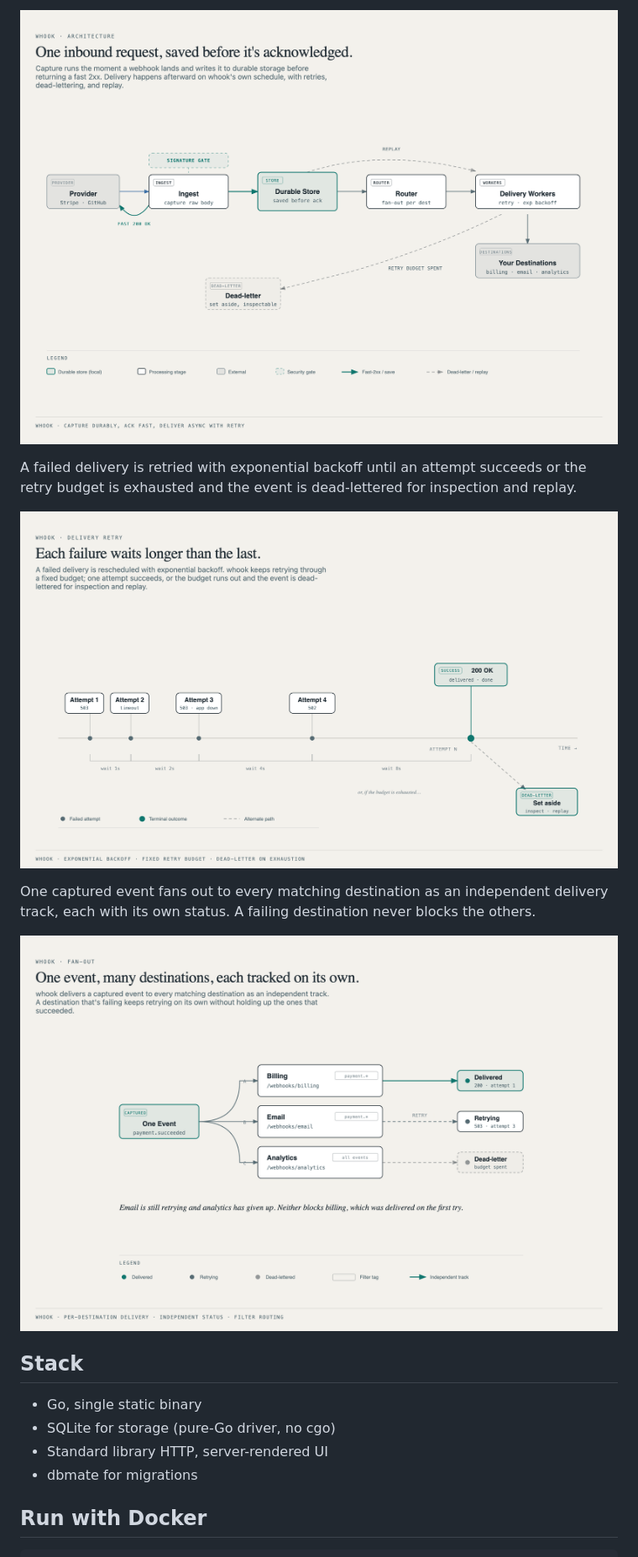
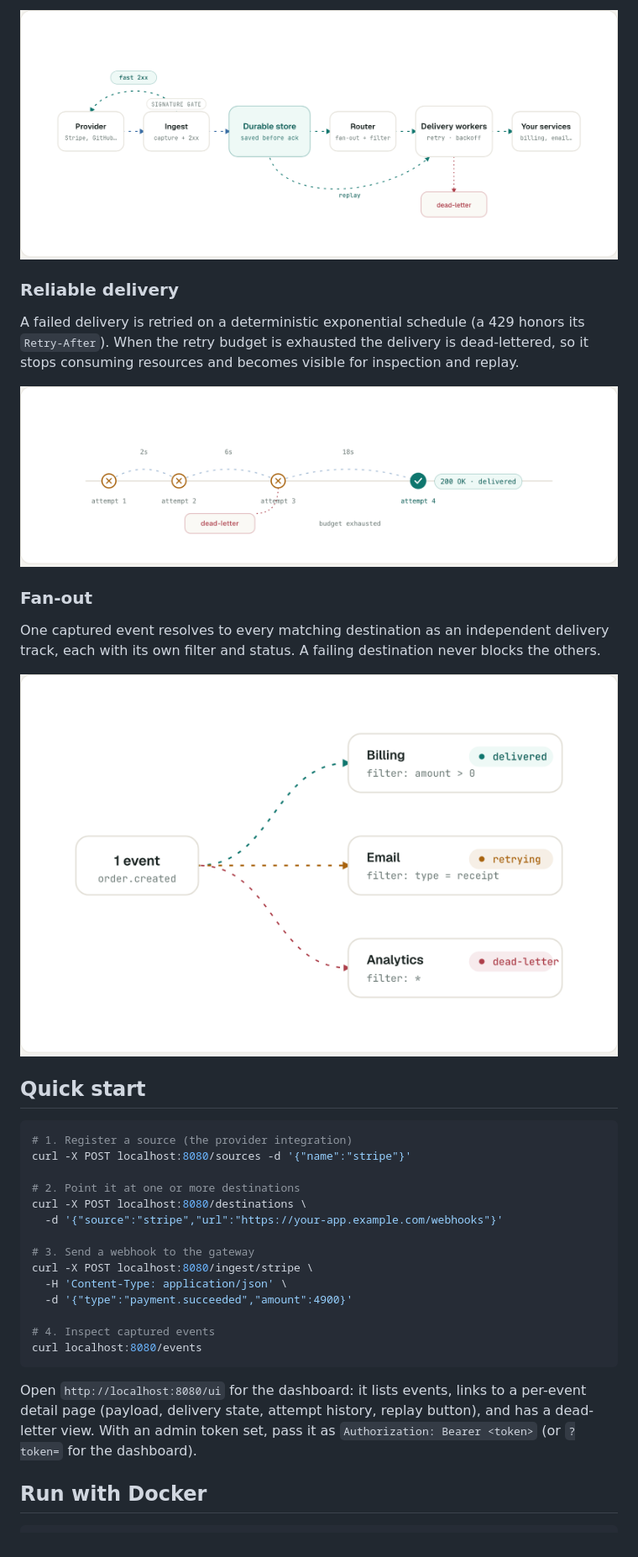
Before and after one commit to edaywalid/whook, a Markdown page: README.md, the part around one of its changes. Shown at 84% size. Rendered like a GitHub page; pictures changed too: docs/diagrams/assets/architecture.png, docs/diagrams/assets/fan-out.png, docs/diagrams/assets/retry-timeline.png.

Commit message:
Regenerate README diagrams from coded visuals and restructure the README

````diff
--- a/README.md
+++ b/README.md
@@ -59,11 +60,15 @@ and replay.
 
-A failed delivery is retried with exponential backoff until an attempt succeeds
-or the retry budget is exhausted and the event is dead-lettered for inspection
-and replay.
+### Reliable delivery
 
-![Retry timeline: attempts fail with growing backoff gaps until one succeeds or the budget runs out and the event is dead-lettered](docs/diagrams/assets/retry-timeline.png)
+A failed delivery is retried on a deterministic exponential schedule (a 429 honors
+its `Retry-After`). When the retry budget is exhausted the delivery is dead-lettered,
+so it stops consuming resources and becomes visible for inspection and replay.
 
-One captured event fans out to every matching destination as an independent
-delivery track, each with its own status. A failing destination never blocks the
+![A failed delivery is retried with growing backoff gaps until one returns 200, or the budget is exhausted and it is dead-lettered](docs/diagrams/assets/retry-timeline.png)
+
+### Fan-out
+
+One captured event resolves to every matching destination as an independent delivery
+track, each with its own filter and status. A failing destination never blocks the
 others.
 
@@ -71,10 +76,27 @@ others.
 
-## Stack
+## Quick start
 
-- Go, single static binary
-- SQLite for storage (pure-Go driver, no cgo)
-- Standard library HTTP, server-rendered UI
-- dbmate for migrations
+```sh
+# 1. Register a source (the provider integration)
+curl -X POST localhost:8080/sources -d '{"name":"stripe"}'
+
+# 2. Point it at one or more destinations
+curl -X POST localhost:8080/destinations \
+  -d '{"source":"stripe","url":"https://your-app.example.com/webhooks"}'
+
+# 3. Send a webhook to the gateway
+curl -X POST localhost:8080/ingest/stripe \
+  -H 'Content-Type: application/json' \
+  -d '{"type":"payment.succeeded","amount":4900}'
+
+# 4. Inspect captured events
+curl localhost:8080/events
+```
+
+Open `http://localhost:8080/ui` for the dashboard: it lists events, links to a
+per-event detail page (payload, delivery state, attempt history, replay button),
+and has a dead-letter view. With an admin token set, pass it as
+`Authorization: Bearer <token>` (or `?token=` for the dashboard).
 
 ## Run with Docker
 
````
Also changed, not shown: other parts of README.md (+58 -70 lines), docs/diagrams/assets/capture-flow.png (added), docs/diagrams/assets/without-vs-with-whook.png (deleted), docs/diagrams/assets/without-whook.png (added).
